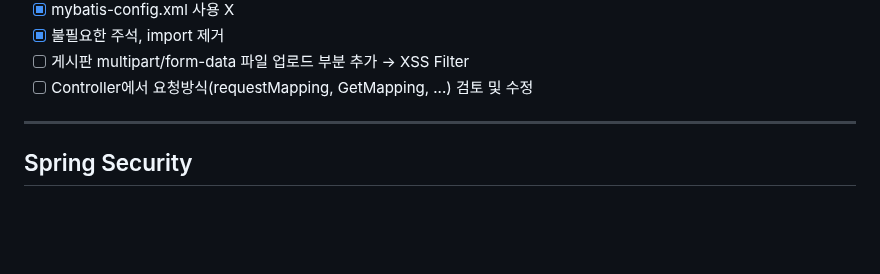
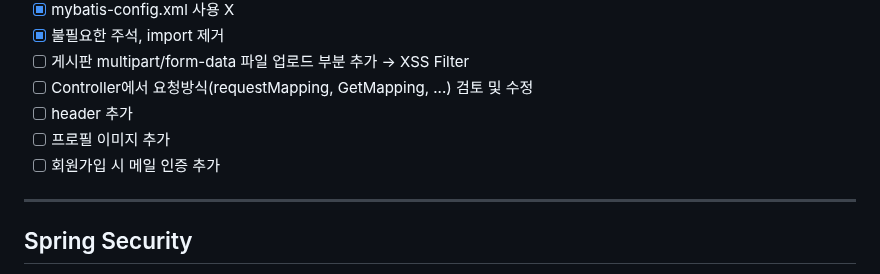
Before and after one commit to bckkingkkang/kahyun, a Markdown page: README.md, the part around the change. Drawn GitHub-style; blank space fills up the shorter version.

```diff
--- a/README.md
+++ b/README.md
@@ -23,6 +23,9 @@
 - [x] 불필요한 주석, import 제거
 - [ ] 게시판 multipart/form-data 파일 업로드 부분 추가 -> XSS Filter
 - [ ] Controller에서 요청방식(requestMapping, GetMapping, ...) 검토 및 수정
+- [ ] header 추가
+- [ ] 프로필 이미지 추가
+- [ ] 회원가입 시 메일 인증 추가
 
 ---------------------
 
```
